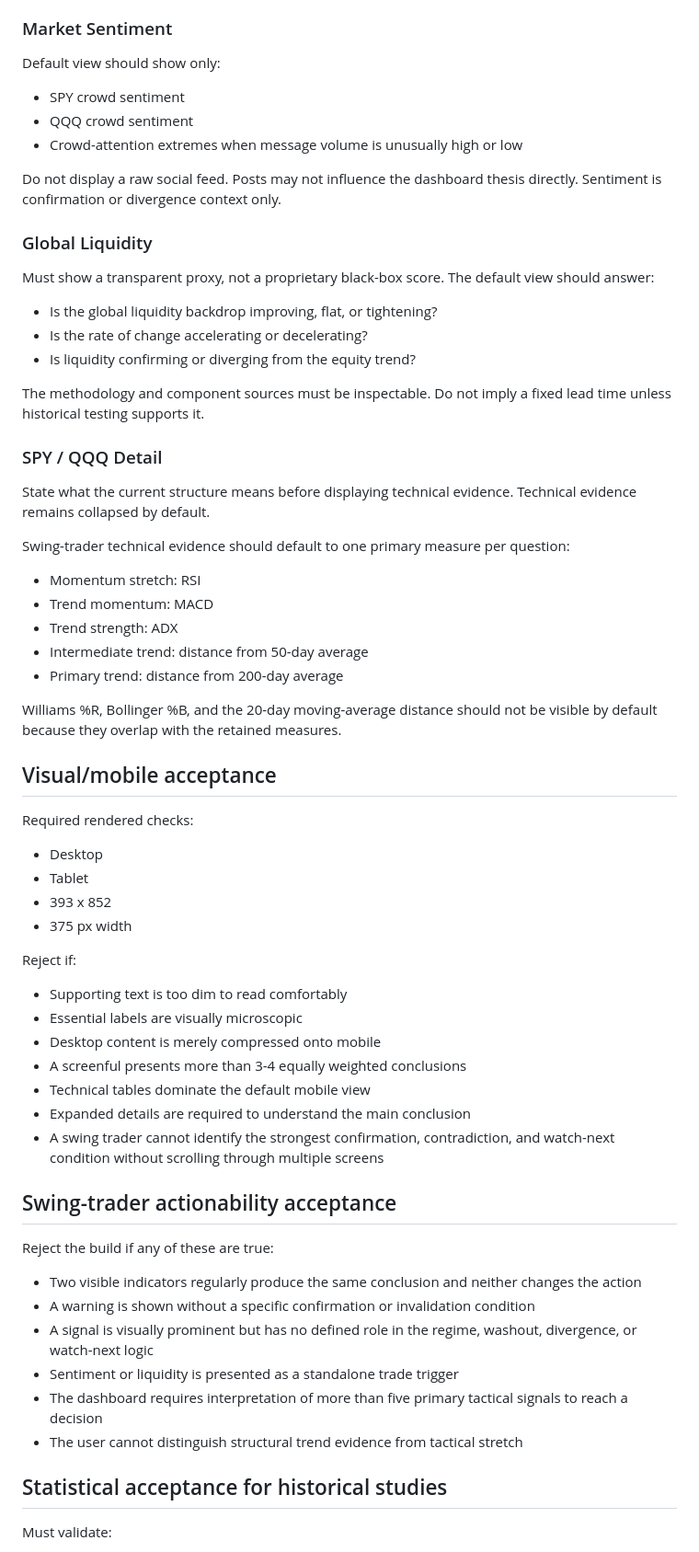
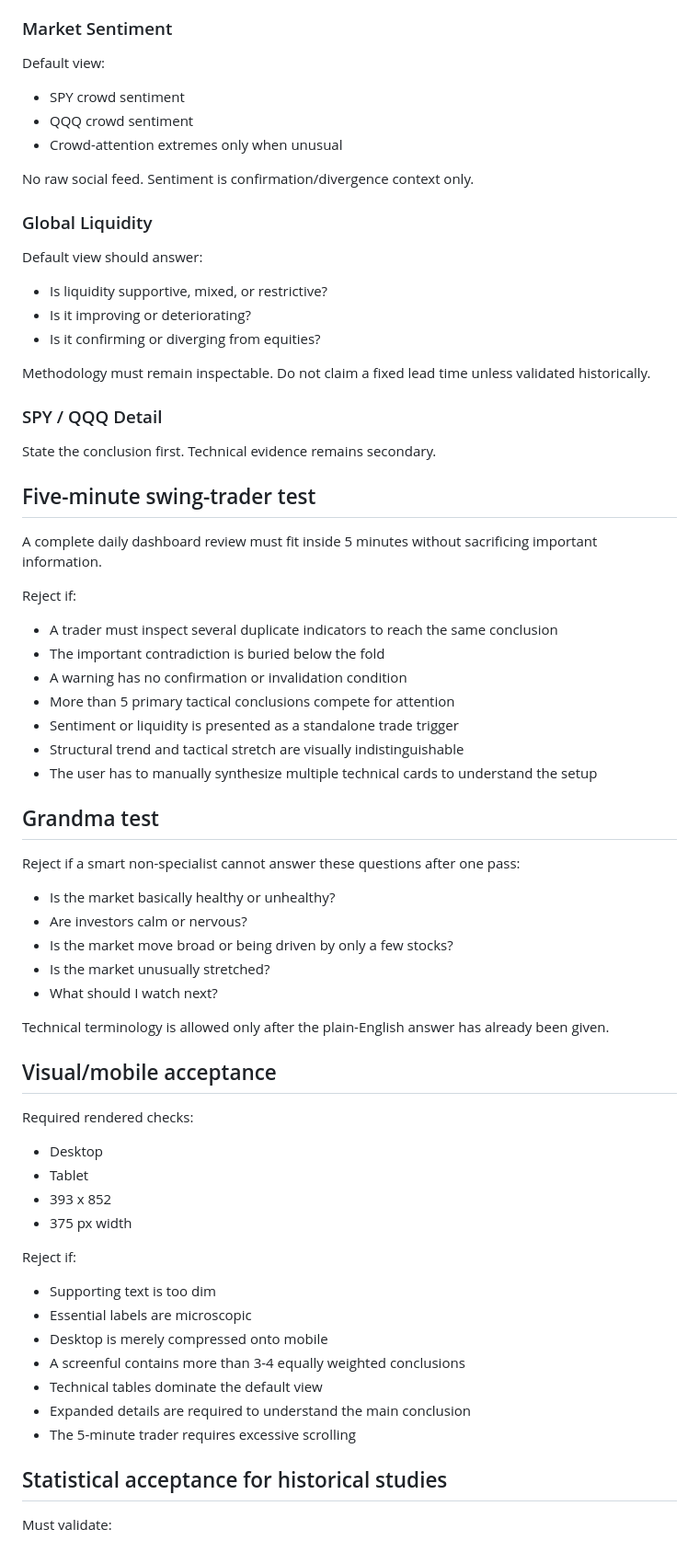
Before and after one commit to arjunthak0522/market-pulse, a Markdown page: docs/retail-strategist-acceptance.md, the part around one of its changes. Shown at 92% size. Rendered like a GitHub page.

```diff
--- a/docs/retail-strategist-acceptance.md
+++ b/docs/retail-strategist-acceptance.md
@@ -147,31 +173,46 @@ Spot VIX must not appear as a standalone signal. It may be used only as a compon
 
 ### Market Sentiment
-Default view should show only:
+Default view:
 - SPY crowd sentiment
 - QQQ crowd sentiment
-- Crowd-attention extremes when message volume is unusually high or low
+- Crowd-attention extremes only when unusual
 
-Do not display a raw social feed. Posts may not influence the dashboard thesis directly. Sentiment is confirmation or divergence context only.
+No raw social feed. Sentiment is confirmation/divergence context only.
 
 ### Global Liquidity
-Must show a transparent proxy, not a proprietary black-box score. The default view should answer:
-- Is the global liquidity backdrop improving, flat, or tightening?
-- Is the rate of change accelerating or decelerating?
-- Is liquidity confirming or diverging from the equity trend?
+Default view should answer:
+- Is liquidity supportive, mixed, or restrictive?
+- Is it improving or deteriorating?
+- Is it confirming or diverging from equities?
 
-The methodology and component sources must be inspectable. Do not imply a fixed lead time unless historical testing supports it.
+Methodology must remain inspectable. Do not claim a fixed lead time unless validated historically.
 
 ### SPY / QQQ Detail
-State what the current structure means before displaying technical evidence. Technical evidence remains collapsed by default.
+State the conclusion first. Technical evidence remains secondary.
 
-Swing-trader technical evidence should default to one primary measure per question:
-- Momentum stretch: RSI
-- Trend momentum: MACD
-- Trend strength: ADX
-- Intermediate trend: distance from 50-day average
-- Primary trend: distance from 200-day average
+## Five-minute swing-trader test
 
-Williams %R, Bollinger %B, and the 20-day moving-average distance should not be visible by default because they overlap with the retained measures.
+A complete daily dashboard review must fit inside 5 minutes without sacrificing important information.
+
+Reject if:
+- A trader must inspect several duplicate indicators to reach the same conclusion
+- The important contradiction is buried below the fold
+- A warning has no confirmation or invalidation condition
+- More than 5 primary tactical conclusions compete for attention
+- Sentiment or liquidity is presented as a standalone trade trigger
+- Structural trend and tactical stretch are visually indistinguishable
+- The user has to manually synthesize multiple technical cards to understand the setup
+
+## Grandma test
+
+Reject if a smart non-specialist cannot answer these questions after one pass:
+- Is the market basically healthy or unhealthy?
+- Are investors calm or nervous?
+- Is the market move broad or being driven by only a few stocks?
+- Is the market unusually stretched?
+- What should I watch next?
+
+Technical terminology is allowed only after the plain-English answer has already been given.
 
 ## Visual/mobile acceptance
 
@@ -182,23 +223,13 @@ Required rendered checks:
 - 375 px width
 
 Reject if:
-- Supporting text is too dim to read comfortably
-- Essential labels are visually microscopic
-- Desktop content is merely compressed onto mobile
-- A screenful presents more than 3-4 equally weighted conclusions
-- Technical tables dominate the default mobile view
+- Supporting text is too dim
+- Essential labels are microscopic
+- Desktop is merely compressed onto mobile
+- A screenful contains more than 3-4 equally weighted conclusions
+- Technical tables dominate the default view
 - Expanded details are required to understand the main conclusion
-- A swing trader cannot identify the strongest confirmation, contradiction, and watch-next condition without scrolling through multiple screens
-
-## Swing-trader actionability acceptance
-
-Reject the build if any of these are true:
-- Two visible indicators regularly produce the same conclusion and neither changes the action
-- A warning is shown without a specific confirmation or invalidation condition
-- A signal is visually prominent but has no defined role in the regime, washout, divergence, or watch-next logic
-- Sentiment or liquidity is presented as a standalone trade trigger
-- The dashboard requires interpretation of more than five primary tactical signals to reach a decision
-- The user cannot distinguish structural trend evidence from tactical stretch
+- The 5-minute trader requires excessive scrolling
 
 ## Statistical acceptance for historical studies
 
```
Also changed, not shown: other parts of docs/retail-strategist-acceptance.md (+99 -73 lines).
